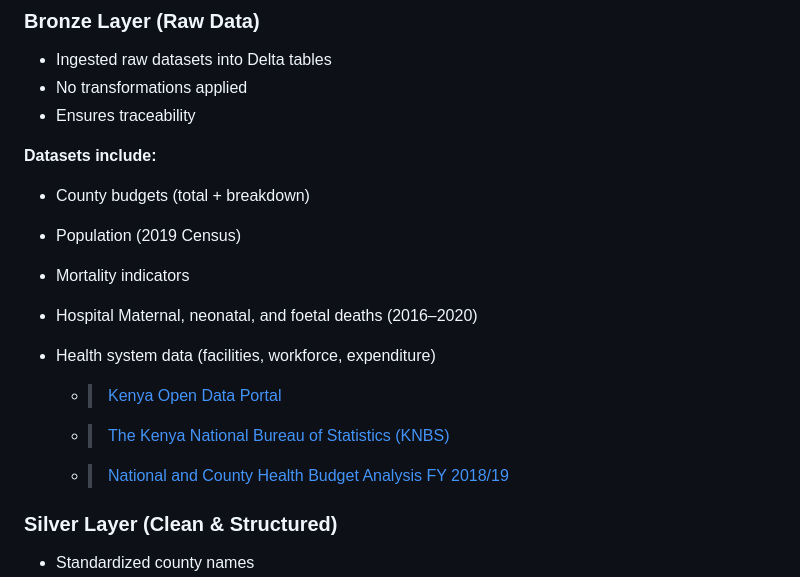
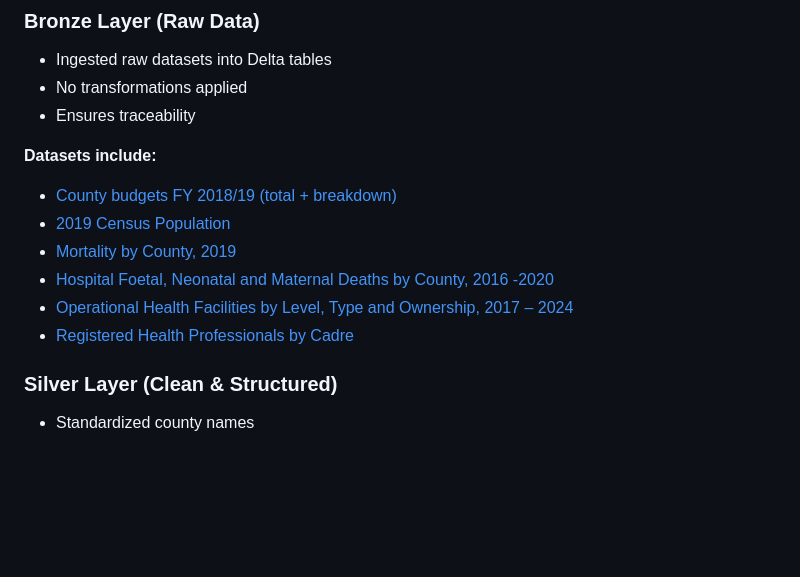
Before and after one commit to sharlynmuturi/Kenya-Health-Spending-Efficiency-Analysis, a Markdown page: README.md, the part around the change. GitHub-like rendering; blank space fills up the shorter version.

```diff
--- a/README.md
+++ b/README.md
@@ -66,15 +66,13 @@ The project follows a **Medallion Architecture** for scalability and reproducibi
 
 **Datasets include:**
 
-*   County budgets (total + breakdown)
-*   Population (2019 Census)
-*   Mortality indicators
-*   Hospital Maternal, neonatal, and foetal deaths (2016–2020)
-*   Health system data (facilities, workforce, expenditure)
+* [County budgets FY 2018/19 (total + breakdown)](https://africacheck.org/sites/default/files/media/documents/2021-02/NATIONAL%20AND%20COUNTY%20HEALTH%20BUDGET%20ANALYSIS%20FY%202018-19.pdf)
+* [2019 Census Population](https://kenya.opendataforafrica.org/bsmihld/2019-census-population-distribution-by-sex-number-of-households-land-area-population-density-and-cou)
+* [Mortality by County, 2019](https://kenya.opendataforafrica.org/vtknmvb/mortality-by-county-2019)
+* [Hospital Foetal, Neonatal and Maternal Deaths by County, 2016 -2020](https://kenya.opendataforafrica.org/rsfzlbg/hospital-foetal-neonatal-and-maternal-deaths-by-county-2016-2020)
+* [Operational Health Facilities by Level, Type and Ownership, 2017 – 2024](https://kenya.opendataforafrica.org/ikukpqd/operational-health-facilities-by-level-type-and-ownership-2017-2024)
+* [Registered Health Professionals by Cadre](https://kenya.opendataforafrica.org/zouksef/registered-health-professionals-by-cadre)
 
-    - > [Kenya Open Data Portal](https://kenya.opendataforafrica.org/)
-    - > [The Kenya National Bureau of Statistics (KNBS)](https://www.knbs.or.ke/)
-    - > [National and County Health Budget Analysis FY 2018/19](https://africacheck.org/sites/default/files/media/documents/2021-02/NATIONAL%20AND%20COUNTY%20HEALTH%20BUDGET%20ANALYSIS%20FY%202018-19.pdf)
 
 ### Silver Layer (Clean & Structured)
 
```
